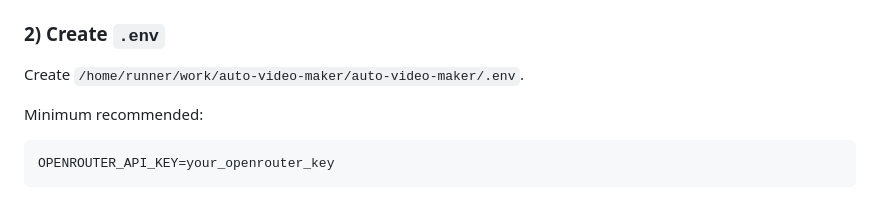
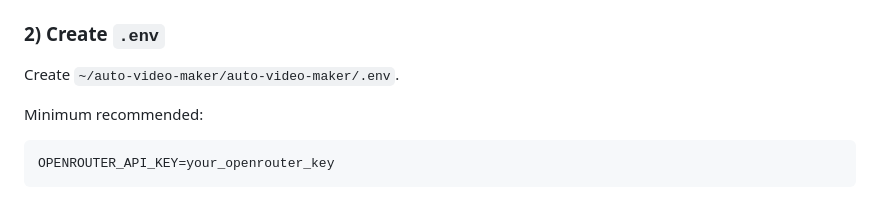
Before and after one commit to duckiec/auto-video-maker, a Markdown page: README.md, the part around the change. Rendered like a GitHub page.

Commit message:
Update .env file path in README

```diff
--- a/README.md
+++ b/README.md
@@ -78,7 +78,7 @@ From repo root:
   - `assets/gameplay.mp4`
 
 ### 2) Create `.env`
-Create `/home/runner/work/auto-video-maker/auto-video-maker/.env`.
+Create `~/auto-video-maker/auto-video-maker/.env`.
 
 Minimum recommended:
 
```
